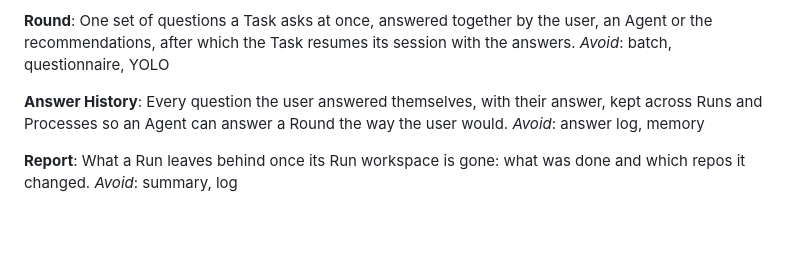
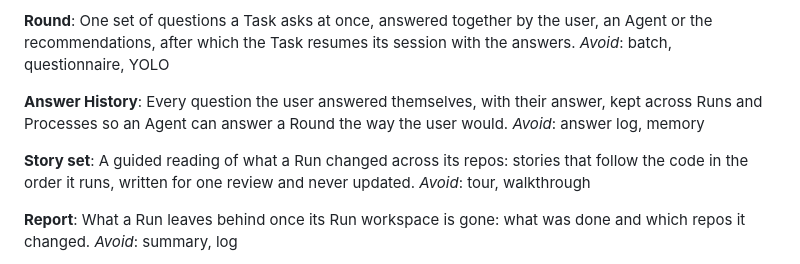
Before and after one commit to oyvij/ants, a Markdown page: GLOSSARY.md, the part around the change. Drawn GitHub-style; blank space fills up the shorter version.

Commit message:
Glossary: add Story set (#22)

```diff
--- a/GLOSSARY.md
+++ b/GLOSSARY.md
@@ -100,6 +100,11 @@ Every question the user answered themselves, with their answer, kept across Runs
 Agent can answer a Round the way the user would.
 _Avoid_: answer log, memory
 
+**Story set**:
+A guided reading of what a Run changed across its repos: stories that follow the code in the order it
+runs, written for one review and never updated.
+_Avoid_: tour, walkthrough
+
 **Report**:
 What a Run leaves behind once its Run workspace is gone: what was done and which repos it changed.
 _Avoid_: summary, log
```
